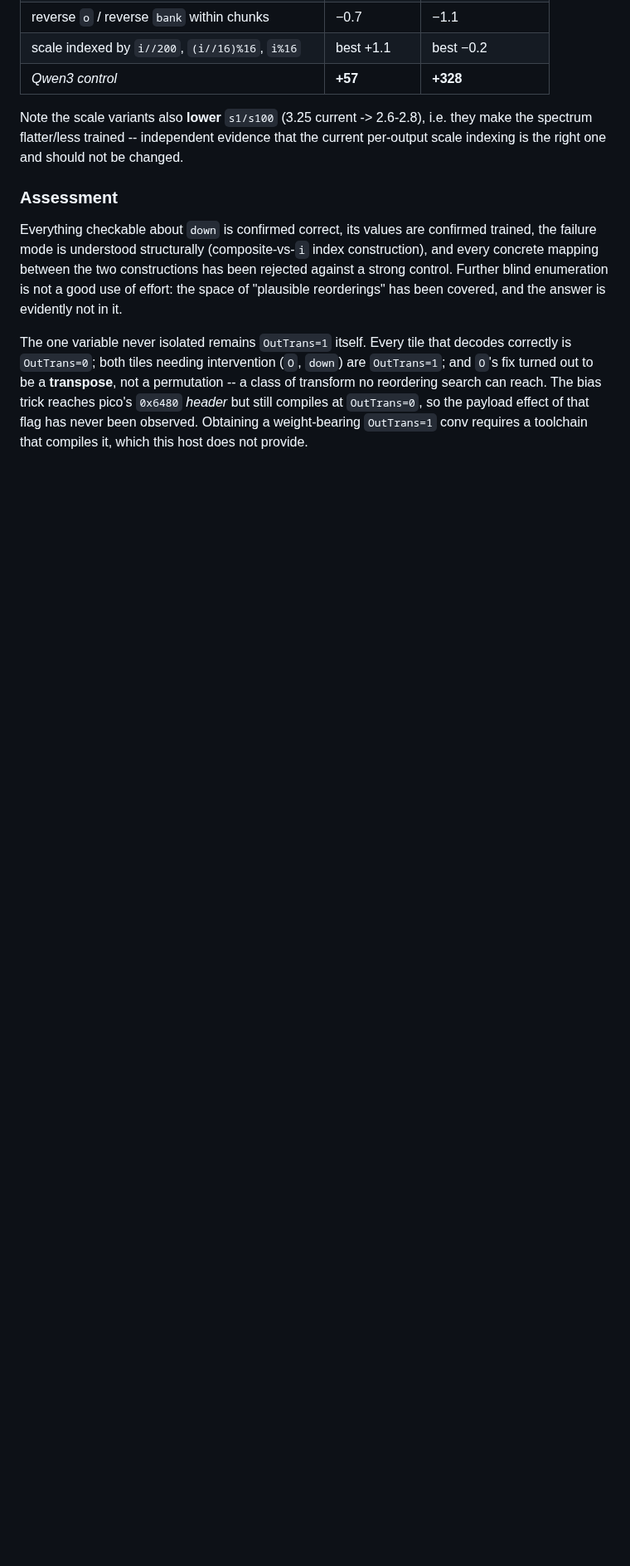
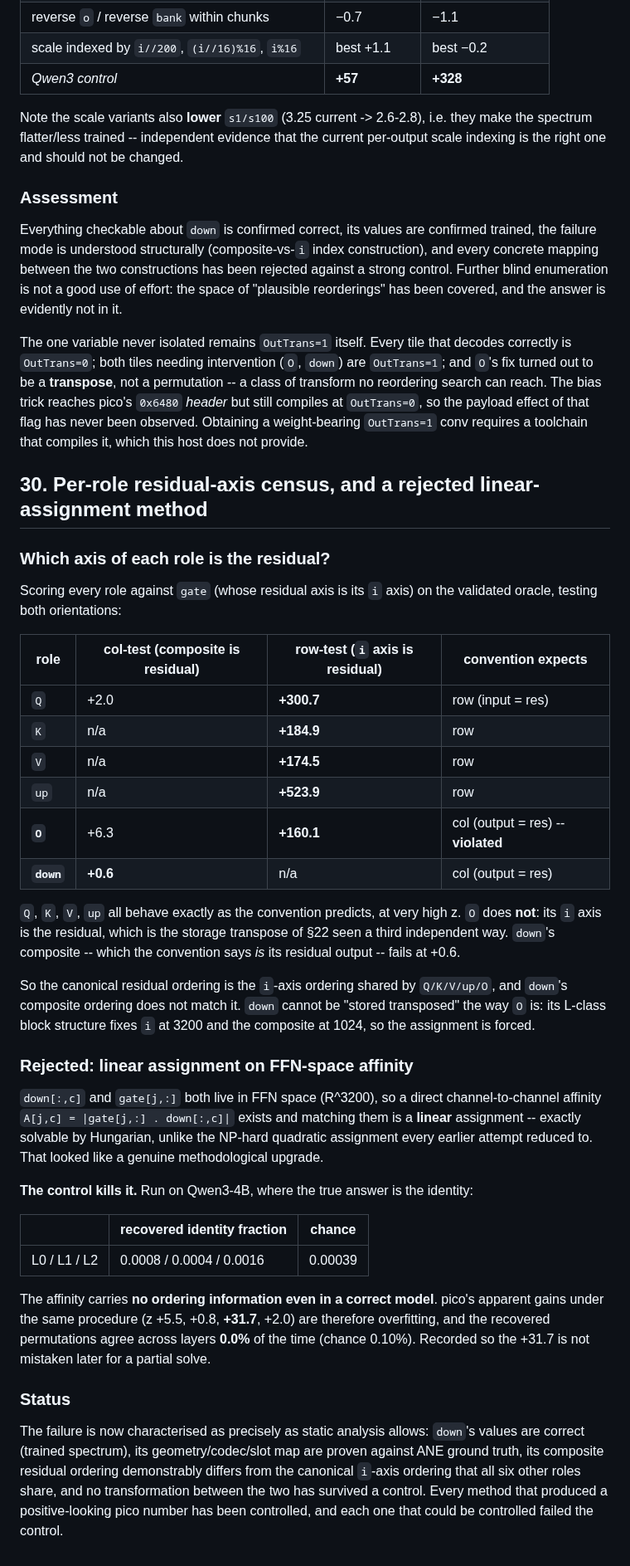
Before and after one commit to yu314-coder/afm-ifp-teardown, a Markdown page: PICO_POSREAD_RESULT.md, the part around the change. Shown at 83% size. GitHub-like rendering; blank space fills up the shorter version.

Commit message:
Per-role residual-axis census; reject linear-assignment method on its control
Census against gate on the validated oracle, both orientations: Q +300.7,
K +184.9, V +174.5, up +523.9 all confirm the convention (input = residual =
i-axis). O violates it -- its i-axis is the residual (+160.1 row vs +6.3 col),
a third independent confirmation of the storage transpose. down's composite,
which the convention says is its residual output, scores +0.6.

So the canonical residual ordering is the i-axis ordering shared by Q/K/V/up/O,
and down's composite ordering does not match it. down cannot be stored
transposed the way O is: its L-class structure fixes i at 3200 and the
composite at 1024.

Also tried and REJECTED: linear assignment on FFN-space affinity between
down[:,c] and gate[j,:]. Both live in R^3200 so the match is exactly solvable
by Hungarian rather than NP-hard -- a real methodological upgrade. But the
Qwen3 control recovers only 0.0008 of the known identity (chance 0.00039), so
the affinity carries no ordering information even in a correct model. pico's
apparent gains under it (up to z +31.7) are overfitting, with 0.0% cross-layer
agreement. Recorded so that number is not later mistaken for a partial solve.

Co-Authored-By: Claude Opus 5 <noreply@anthropic.com>

```diff
--- a/PICO_POSREAD_RESULT.md
+++ b/PICO_POSREAD_RESULT.md
@@ -1346,3 +1346,54 @@ to be a **transpose**, not a permutation -- a class of transform no reordering s
 bias trick reaches pico's `0x6480` *header* but still compiles at `OutTrans=0`, so the payload effect
 of that flag has never been observed. Obtaining a weight-bearing `OutTrans=1` conv requires a
 toolchain that compiles it, which this host does not provide.
+
+## 30. Per-role residual-axis census, and a rejected linear-assignment method
+
+### Which axis of each role is the residual?
+
+Scoring every role against `gate` (whose residual axis is its `i` axis) on the validated oracle,
+testing both orientations:
+
+| role | col-test (composite is residual) | row-test (`i` axis is residual) | convention expects |
+|---|---|---|---|
+| `Q` | +2.0 | **+300.7** | row (input = res) |
+| `K` | n/a | **+184.9** | row |
+| `V` | n/a | **+174.5** | row |
+| `up` | n/a | **+523.9** | row |
+| **`O`** | +6.3 | **+160.1** | col (output = res) -- **violated** |
+| **`down`** | **+0.6** | n/a | col (output = res) |
+
+`Q`, `K`, `V`, `up` all behave exactly as the convention predicts, at very high z. `O` does **not**:
+its `i` axis is the residual, which is the storage transpose of §22 seen a third independent way.
+`down`'s composite -- which the convention says *is* its residual output -- fails at +0.6.
+
+So the canonical residual ordering is the `i`-axis ordering shared by `Q/K/V/up/O`, and `down`'s
+composite ordering does not match it. `down` cannot be "stored transposed" the way `O` is: its
+L-class block structure fixes `i` at 3200 and the composite at 1024, so the assignment is forced.
+
+### Rejected: linear assignment on FFN-space affinity
+
+`down[:,c]` and `gate[j,:]` both live in FFN space (R^3200), so a direct channel-to-channel affinity
+`A[j,c] = |gate[j,:] . down[:,c]|` exists and matching them is a **linear** assignment -- exactly
+solvable by Hungarian, unlike the NP-hard quadratic assignment every earlier attempt reduced to.
+That looked like a genuine methodological upgrade.
+
+**The control kills it.** Run on Qwen3-4B, where the true answer is the identity:
+
+| | recovered identity fraction | chance |
+|---|---|---|
+| L0 / L1 / L2 | 0.0008 / 0.0004 / 0.0016 | 0.00039 |
+
+The affinity carries **no ordering information even in a correct model**. pico's apparent gains under
+the same procedure (z +5.5, +0.8, **+31.7**, +2.0) are therefore overfitting, and the recovered
+permutations agree across layers **0.0%** of the time (chance 0.10%). Recorded so the +31.7 is not
+mistaken later for a partial solve.
+
+### Status
+
+The failure is now characterised as precisely as static analysis allows: `down`'s values are correct
+(trained spectrum), its geometry/codec/slot map are proven against ANE ground truth, its composite
+residual ordering demonstrably differs from the canonical `i`-axis ordering that all six other roles
+share, and no transformation between the two has survived a control. Every method that produced a
+positive-looking pico number has been controlled, and each one that could be controlled failed the
+control.
```
